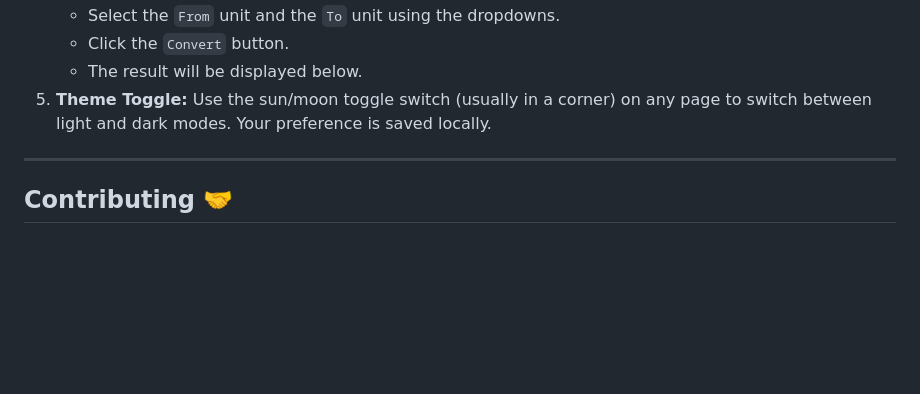
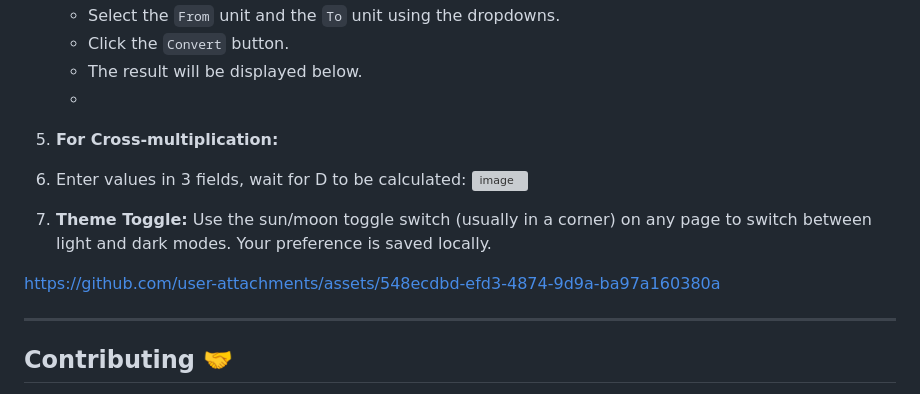
Before and after one commit to Misaki-ux/converterapp, a Markdown page: README.md, the part around one of its changes. GitHub-like rendering; blank space fills up the shorter version; grey boxes are pictures that could not be loaded.

```diff
--- a/README.md
+++ b/README.md
@@ -90,7 +96,16 @@ That's it! You can now use the tools directly from your local files.
     *   Select the `From` unit and the `To` unit using the dropdowns.
     *   Click the `Convert` button.
     *   The result will be displayed below.
-5.  **Theme Toggle:** Use the sun/moon toggle switch (usually in a corner) on any page to switch between light and dark modes. Your preference is saved locally.
+    *
+8.  **For Cross-multiplication:**
+9.  Enter values in 3 fields, wait for D to be calculated:
+![image](https://github.com/user-attachments/assets/a726c9e4-1baf-4200-858e-50e994d8cc01)
+
+10.  **Theme Toggle:** Use the sun/moon toggle switch (usually in a corner) on any page to switch between light and dark modes. Your preference is saved locally.
+
+
+https://github.com/user-attachments/assets/548ecdbd-efd3-4874-9d9a-ba97a160380a
+
 
 ---
 
```
Also changed, not shown: other parts of README.md (+9 -3 lines).
